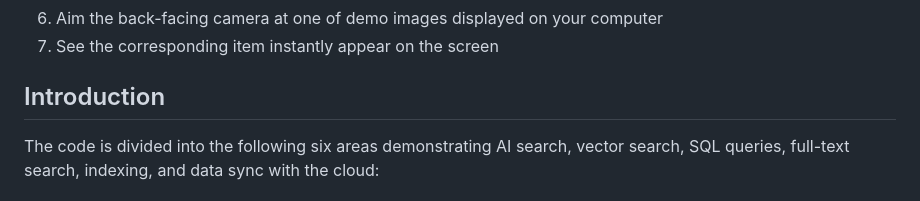
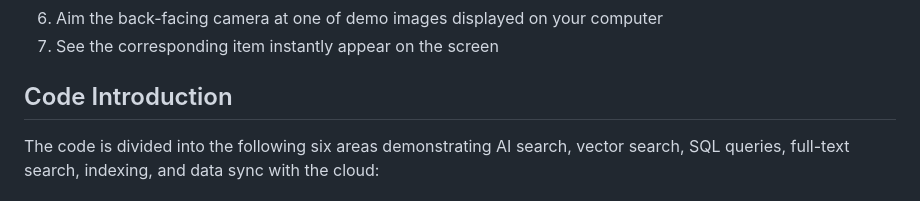
Before and after one commit to waynecarter/simple-intelligence, a Markdown page: README.md, the part around the change. Rendered like a GitHub page.

Commit message:
Update code section title

```diff
--- a/README.md
+++ b/README.md
@@ -20,7 +20,7 @@ The app includes a "Try Now" button on the splash screen that will log you in us
 5) Aim the back-facing camera at one of demo images displayed on your computer
 7) See the corresponding item instantly appear on the screen
 
-## Introduction
+## Code Introduction
 
 The code is divided into the following six areas demonstrating AI search, vector search, SQL queries, full-text search, indexing, and data sync with the cloud:
 
```
